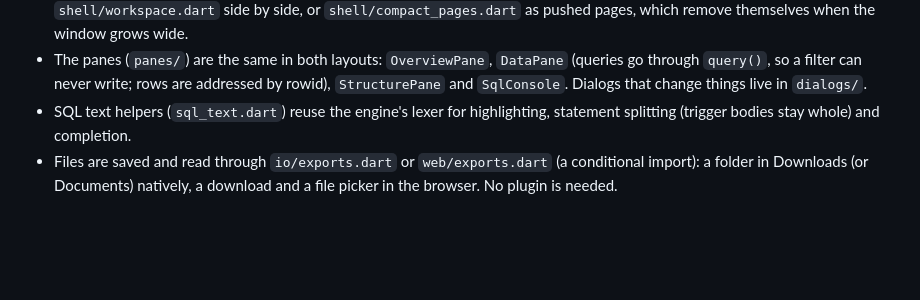
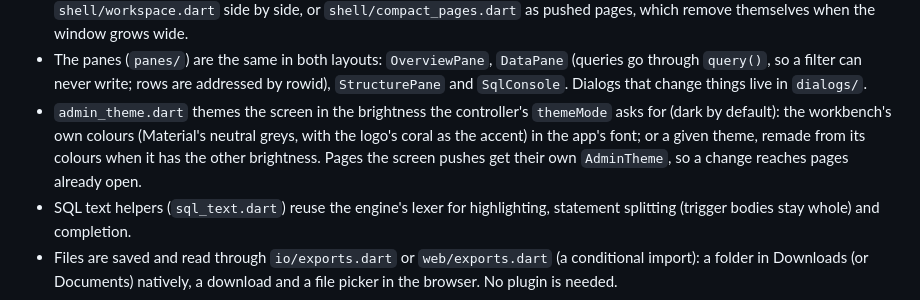
Before and after one commit to just-unknown-dev/just-database, a Markdown page: ARCHITECTURE.md, the part around the change. Rendered like a GitHub page; blank space fills up the shorter version.

```diff
--- a/ARCHITECTURE.md
+++ b/ARCHITECTURE.md
@@ -206,6 +206,13 @@ other file is internal.
   `DataPane` (queries go through `query()`, so a filter can never write;
   rows are addressed by rowid), `StructurePane` and `SqlConsole`.
   Dialogs that change things live in `dialogs/`.
+* `admin_theme.dart` themes the screen in the brightness the
+  controller's `themeMode` asks for (dark by default): the workbench's own
+  colours (Material's neutral greys, with the logo's coral as the accent)
+  in the app's font; or a given
+  theme, remade from its colours when it has the other brightness. Pages
+  the screen pushes get their own `AdminTheme`, so a change reaches pages
+  already open.
 * SQL text helpers (`sql_text.dart`) reuse the engine's lexer for
   highlighting, statement splitting (trigger bodies stay whole) and
   completion.
```
Also changed, not shown: CHANGELOG.md (+4 -2 lines), README.md (+12 -1 lines), assets/screenshots/workbench_desktop.png (added), assets/screenshots/workbench_desktop_light.png (added), assets/screenshots/workbench_phone.png (added), 12 other files.
